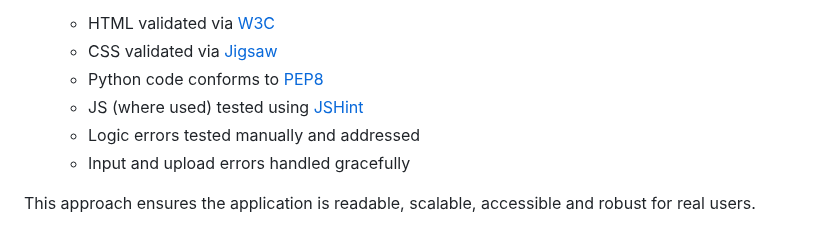
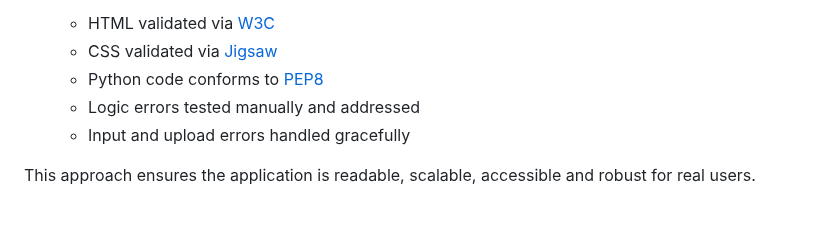
Before and after one commit to shipleyux/ms3, a Markdown page: README.md, the part around the change. GitHub-like rendering.

```diff
--- a/README.md
+++ b/README.md
@@ -277,7 +277,6 @@ This approach meets the specification’s requirement for robust error handling
   - HTML validated via [W3C](https://validator.w3.org/)
   - CSS validated via [Jigsaw](https://jigsaw.w3.org/css-validator/)
   - Python code conforms to [PEP8](https://peps.python.org/pep-0008/)
-  - JS (where used) tested using [JSHint](https://jshint.com/)
   - Logic errors tested manually and addressed
   - Input and upload errors handled gracefully
 
```
